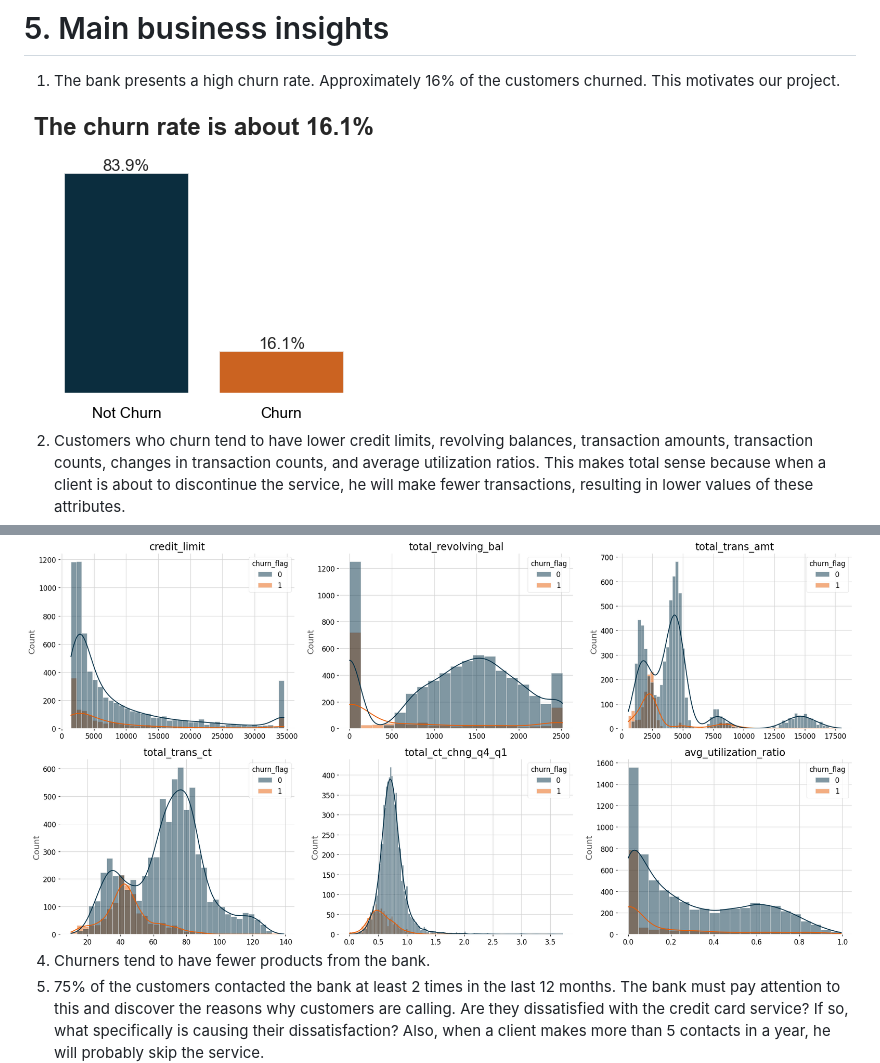
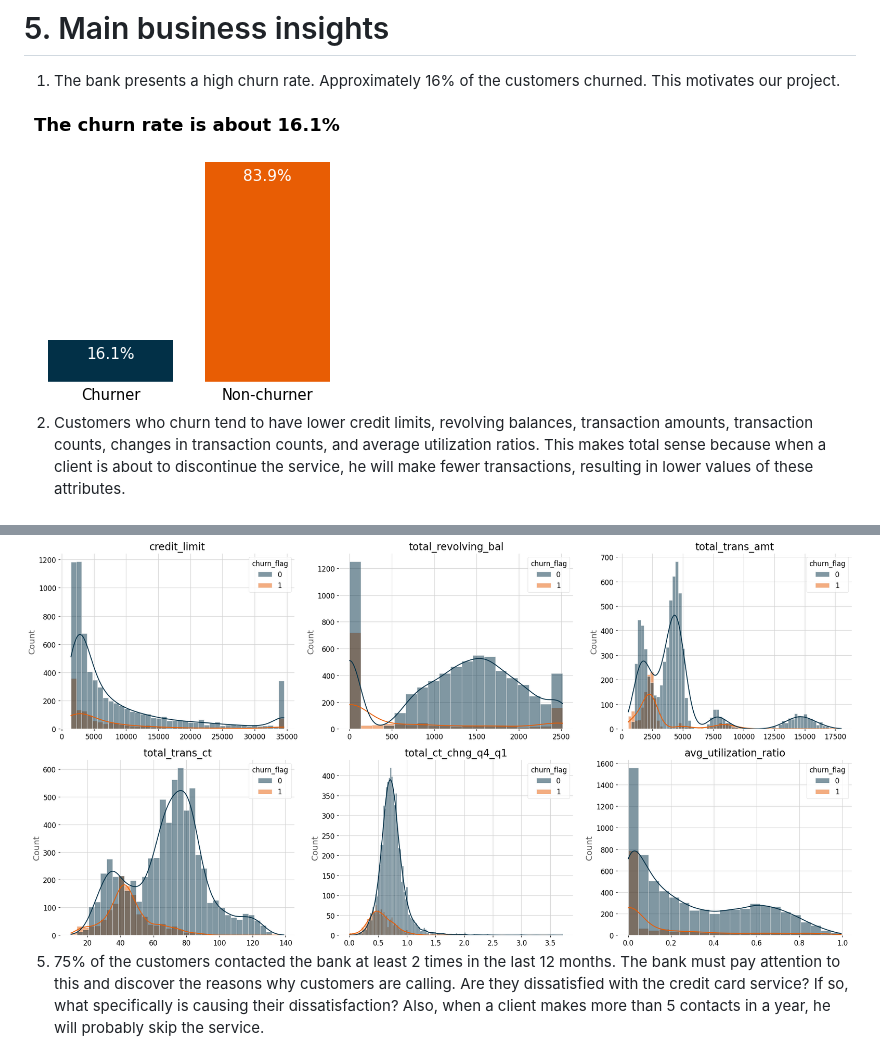
Before and after one commit to allmeidaapedro/Churn-Prediction-Credit-Card, a Markdown page: README.md, 2 parts joined by grey strips. GitHub-like rendering; pictures changed too: images/target.png.

```diff
--- a/README.md
+++ b/README.md
@@ -64,7 +64,6 @@ Each step is explained in detail inside the notebooks, where I provide the ratio
 
 <img src="images/numeric_distributions_by_churn.png">
 
-4. Churners tend to have fewer products from the bank.
 5. 75% of the customers contacted the bank at least 2 times in the last 12 months. The bank must pay attention to this and discover the reasons why customers are calling. Are they dissatisfied with the credit card service? If so, what specifically is causing their dissatisfaction? Also, when a client makes more than 5 contacts in a year, he will probably skip the service.
 6. Most of the customers were inactive for 2 or 3 months in the last 12 months. Particularly, 90% of them were inactive from 1 to 3 months in this period. The bank must plan strategies not only to increase the utilization ratio, but also to avoid customer inactivity.
 
```
Also changed, not shown: images/avg_utilization_ratio_hist.png (deleted), 5 other files.
